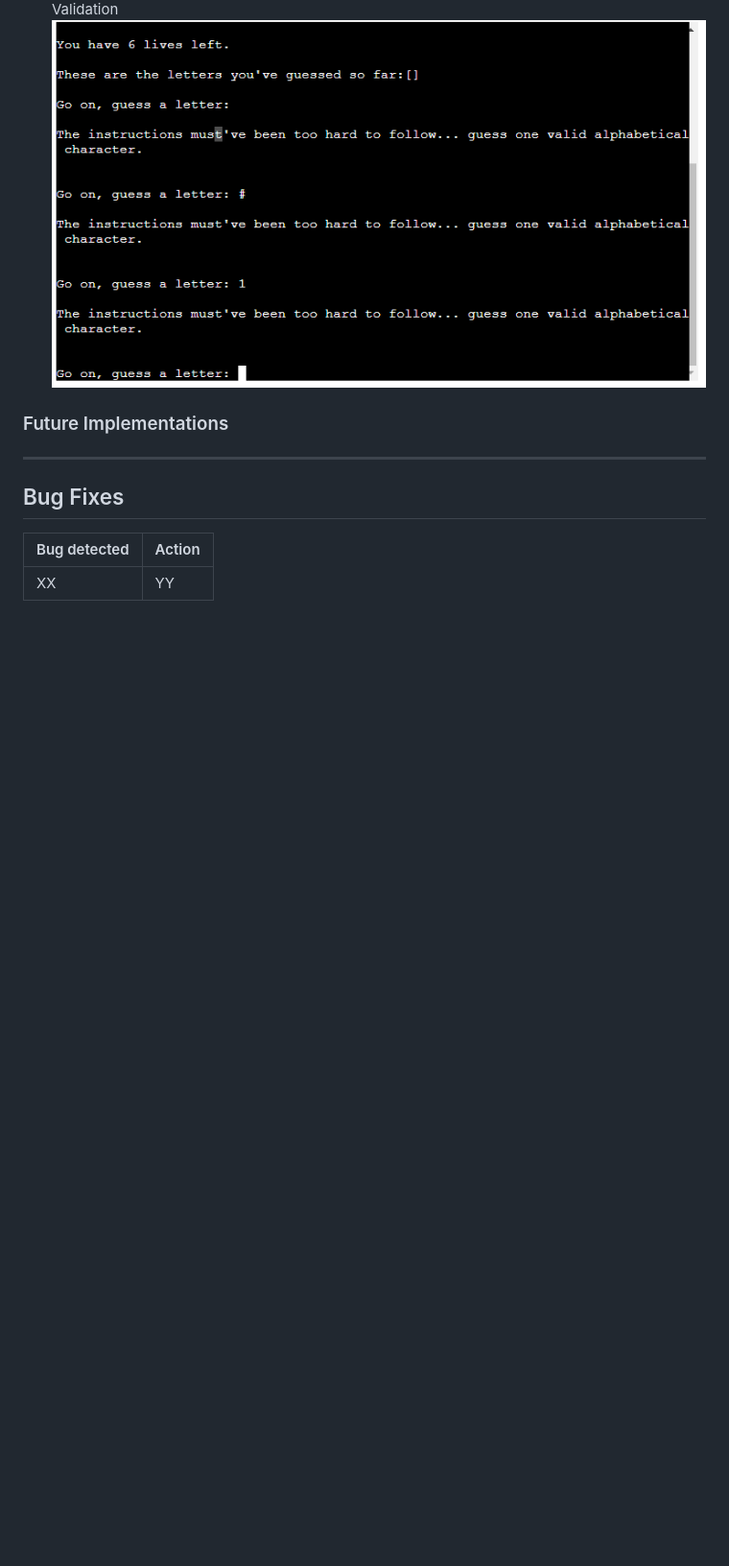
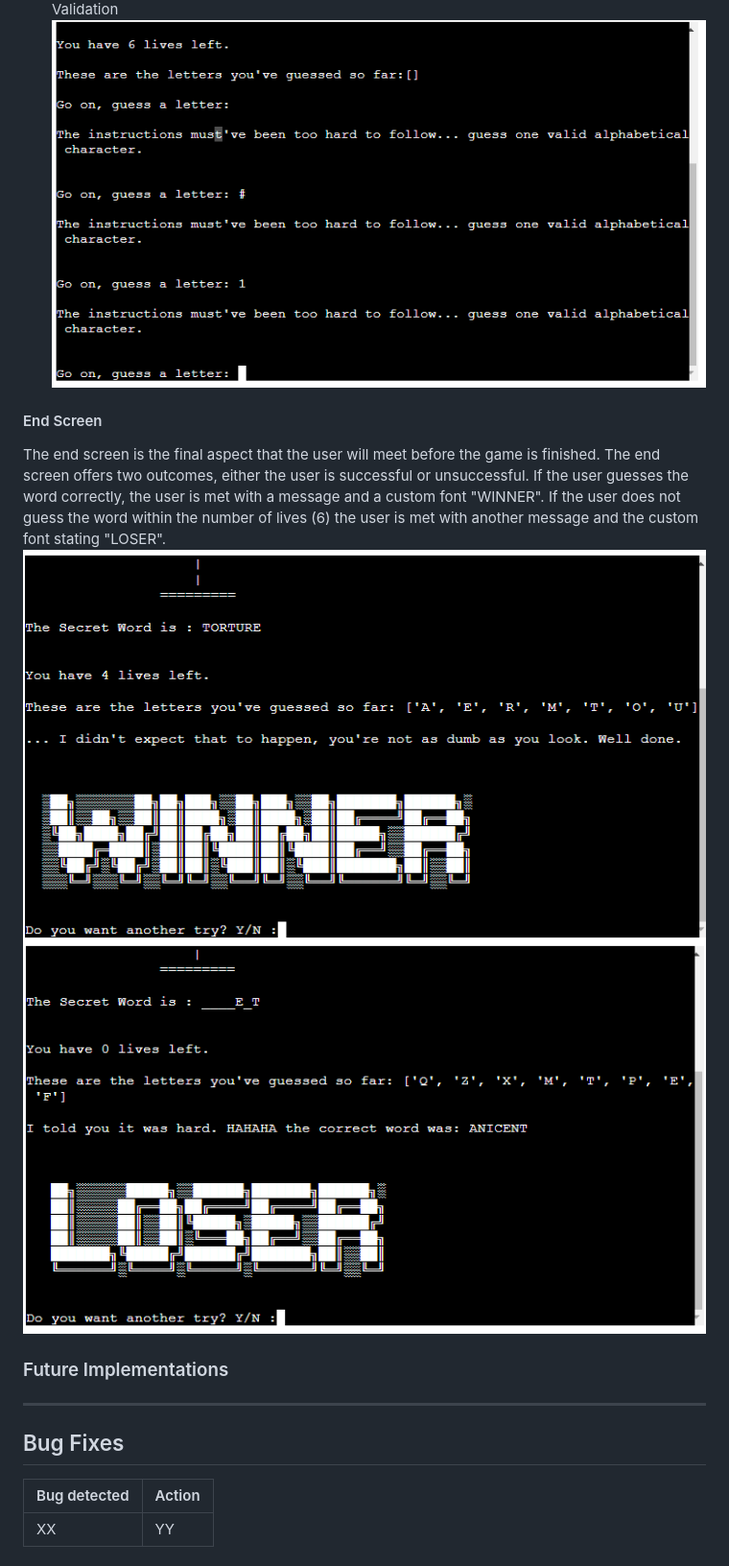
Before and after one commit to AlexAntony3/executioner, a Markdown page: README.md, the part around the change. Shown: that part at 96% size. Drawn GitHub-style; pictures changed too: docs/screenshots/loser.png (added), docs/screenshots/winner.png (added); blank space fills up the shorter version.

Commit message:
feat: add end screen content and screenshots to readme

```diff
--- a/README.md
+++ b/README.md
@@ -107,9 +107,10 @@ The game screen compromises of multiple variables that the user requires to be a
 Validation
 ![Game Screen Error](docs/screenshots/gamescreen_error.png "Game Screen Error")
 
-
-
-####
+#### End Screen
+The end screen is the final aspect that the user will meet before the game is finished. The end screen offers two outcomes, either the user is successful or unsuccessful. If the user guesses the word correctly, the user is met with a message and a custom font "WINNER". If the user does not guess the word within the number of lives (6) the user is met with another message and the custom font stating "LOSER".
+![Winner](docs/screenshots/winner.png "Winner")
+![Loser](docs/screenshots/loser.png "Loser")
 
 ### Future Implementations
 
```
